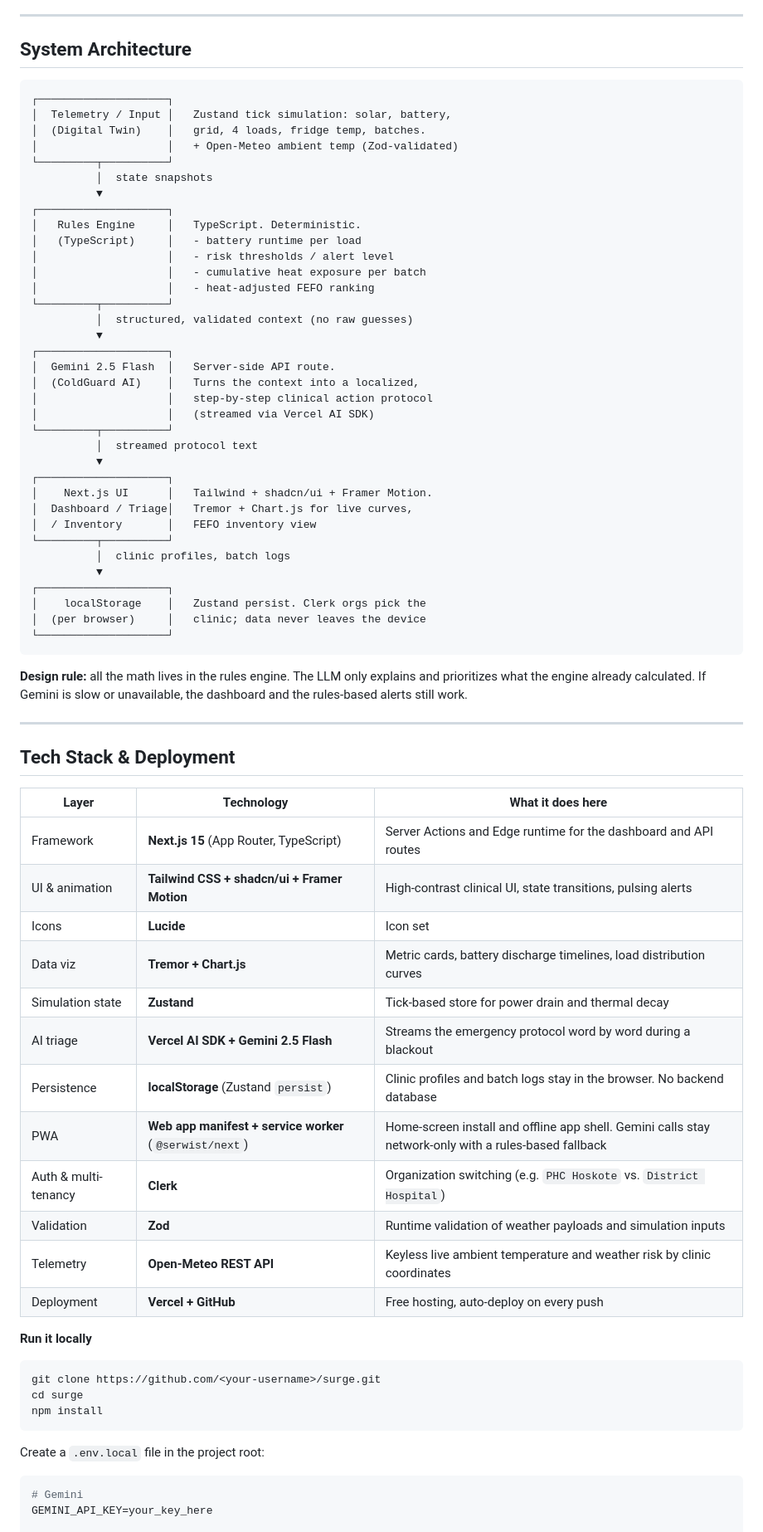
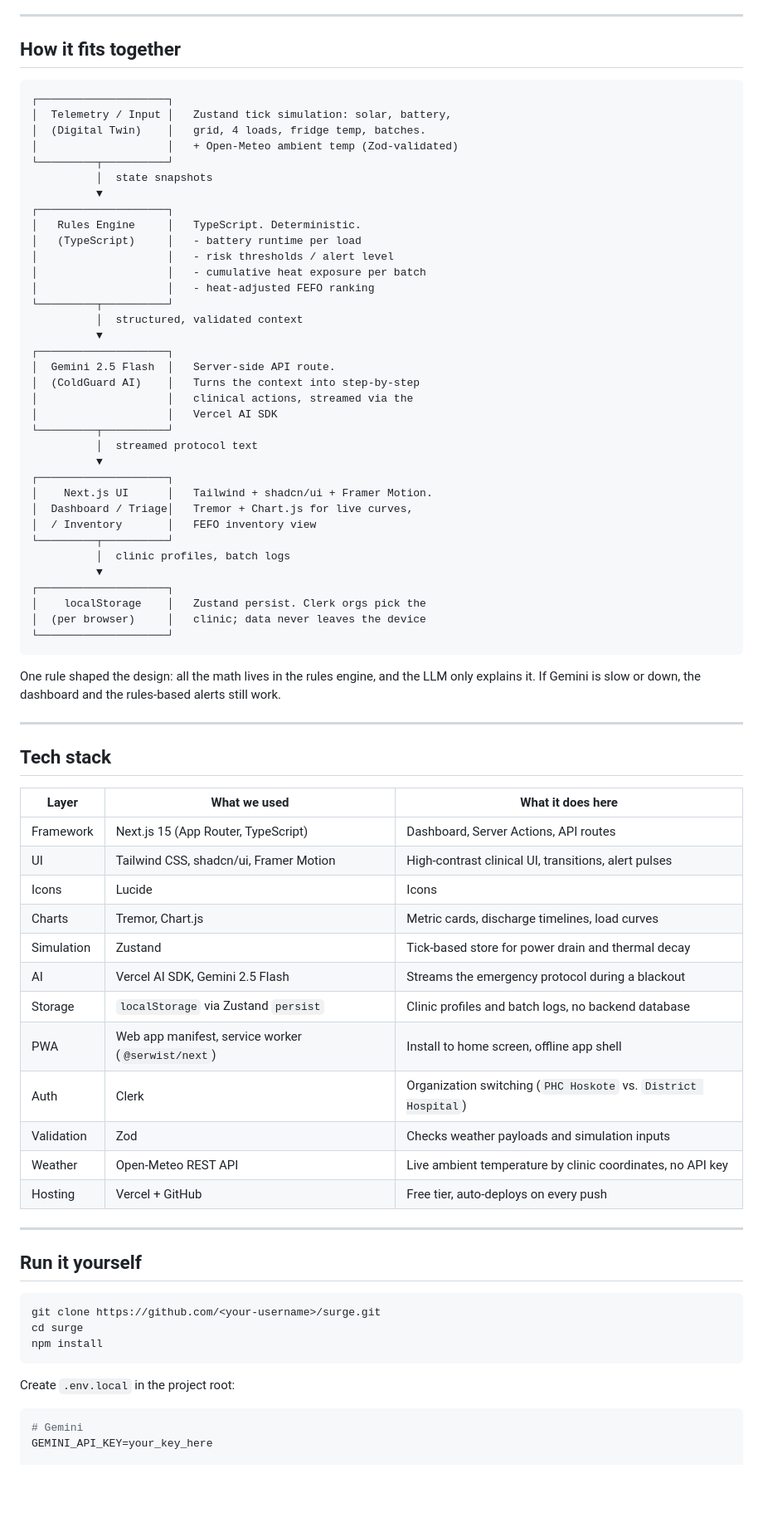
Before and after one commit to vihanlikescode/SURGE, a Markdown page: README.md, the part around one of its changes. Shown at 83% size. Rendered like a GitHub page; blank space fills up the shorter version.

````diff
--- a/README.md
+++ b/README.md
@@ -77,7 +80,7 @@ The rules engine decides *what's happening*. Gemini decides *how to say it* to a
 
 ---
 
-## System Architecture
+## How it fits together
 
 ```
 ┌────────────────────┐
@@ -94,13 +97,13 @@ The rules engine decides *what's happening*. Gemini decides *how to say it* to a
 │                    │   - cumulative heat exposure per batch
 │                    │   - heat-adjusted FEFO ranking
 └─────────┬──────────┘
-          │  structured, validated context (no raw guesses)
+          │  structured, validated context
           ▼
 ┌────────────────────┐
 │  Gemini 2.5 Flash  │   Server-side API route.
-│  (ColdGuard AI)    │   Turns the context into a localized,
-│                    │   step-by-step clinical action protocol
-│                    │   (streamed via Vercel AI SDK)
+│  (ColdGuard AI)    │   Turns the context into step-by-step
+│                    │   clinical actions, streamed via the
+│                    │   Vercel AI SDK
 └─────────┬──────────┘
           │  streamed protocol text
           ▼
@@ -117,28 +120,30 @@ The rules engine decides *what's happening*. Gemini decides *how to say it* to a
 └────────────────────┘
 ```
 
-**Design rule:** all the math lives in the rules engine. The LLM only explains and prioritizes what the engine already calculated. If Gemini is slow or unavailable, the dashboard and the rules-based alerts still work.
+One rule shaped the design: all the math lives in the rules engine, and the LLM only explains it. If Gemini is slow or down, the dashboard and the rules-based alerts still work.
 
 ---
 
-## Tech Stack & Deployment
+## Tech stack
 
-| Layer | Technology | What it does here |
+| Layer | What we used | What it does here |
 |---|---|---|
-| Framework | **Next.js 15** (App Router, TypeScript) | Server Actions and Edge runtime for the dashboard and API routes |
-| UI & animation | **Tailwind CSS + shadcn/ui + Framer Motion** | High-contrast clinical UI, state transitions, pulsing alerts |
-| Icons | **Lucide** | Icon set |
-| Data viz | **Tremor + Chart.js** | Metric cards, battery discharge timelines, load distribution curves |
-| Simulation state | **Zustand** | Tick-based store for power drain and thermal decay |
-| AI triage | **Vercel AI SDK + Gemini 2.5 Flash** | Streams the emergency protocol word by word during a blackout |
-| Persistence | **localStorage** (Zustand `persist`) | Clinic profiles and batch logs stay in the browser. No backend database |
-| PWA | **Web app manifest + service worker** (`@serwist/next`) | Home-screen install and offline app shell. Gemini calls stay network-only with a rules-based fallback |
-| Auth & multi-tenancy | **Clerk** | Organization switching (e.g. `PHC Hoskote` vs. `District Hospital`) |
-| Validation | **Zod** | Runtime validation of weather payloads and simulation inputs |
-| Telemetry | **Open-Meteo REST API** | Keyless live ambient temperature and weather risk by clinic coordinates |
-| Deployment | **Vercel + GitHub** | Free hosting, auto-deploy on every push |
+| Framework | Next.js 15 (App Router, TypeScript) | Dashboard, Server Actions, API routes |
+| UI | Tailwind CSS, shadcn/ui, Framer Motion | High-contrast clinical UI, transitions, alert pulses |
+| Icons | Lucide | Icons |
+| Charts | Tremor, Chart.js | Metric cards, discharge timelines, load curves |
+| Simulation | Zustand | Tick-based store for power drain and thermal decay |
+| AI | Vercel AI SDK, Gemini 2.5 Flash | Streams the emergency protocol during a blackout |
+| Storage | `localStorage` via Zustand `persist` | Clinic profiles and batch logs, no backend database |
+| PWA | Web app manifest, service worker (`@serwist/next`) | Install to home screen, offline app shell |
+| Auth | Clerk | Organization switching (`PHC Hoskote` vs. `District Hospital`) |
+| Validation | Zod | Checks weather payloads and simulation inputs |
+| Weather | Open-Meteo REST API | Live ambient temperature by clinic coordinates, no API key |
+| Hosting | Vercel + GitHub | Free tier, auto-deploys on every push |
 
-**Run it locally**
+---
+
+## Run it yourself
 
 ```bash
 git clone https://github.com/<your-username>/surge.git
@@ -146,7 +151,7 @@ cd surge
 npm install
 ```
 
-Create a `.env.local` file in the project root:
+Create `.env.local` in the project root:
 
 ```bash
 # Gemini
````
Also changed, not shown: other parts of README.md (+58 -51 lines).
